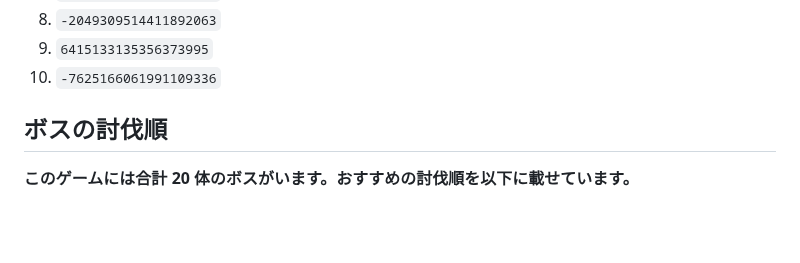
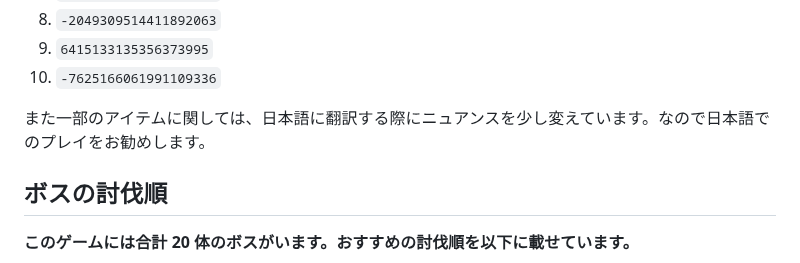
Before and after one commit to Akamatsu-First/Slay_the_Magic, a Markdown page: README.md, the part around the change. Drawn GitHub-style; blank space fills up the shorter version.

```diff
--- a/README.md
+++ b/README.md
@@ -40,6 +40,8 @@ Minecraft Java Edition 1.20.1（Forge 47.4.10）向けの Modpack です。Prism
 8. `-2049309514411892063`
 9. `6415133135356373995`
 10. `-7625166061991109336`
+
+また一部のアイテムに関しては、日本語に翻訳する際にニュアンスを少し変えています。なので日本語でのプレイをお勧めします。
 
 ## ボスの討伐順
 
```
